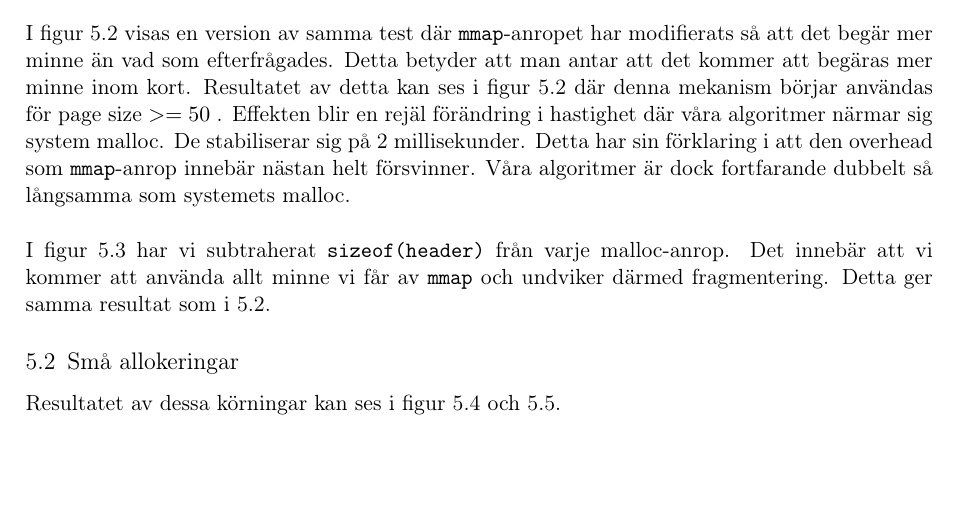
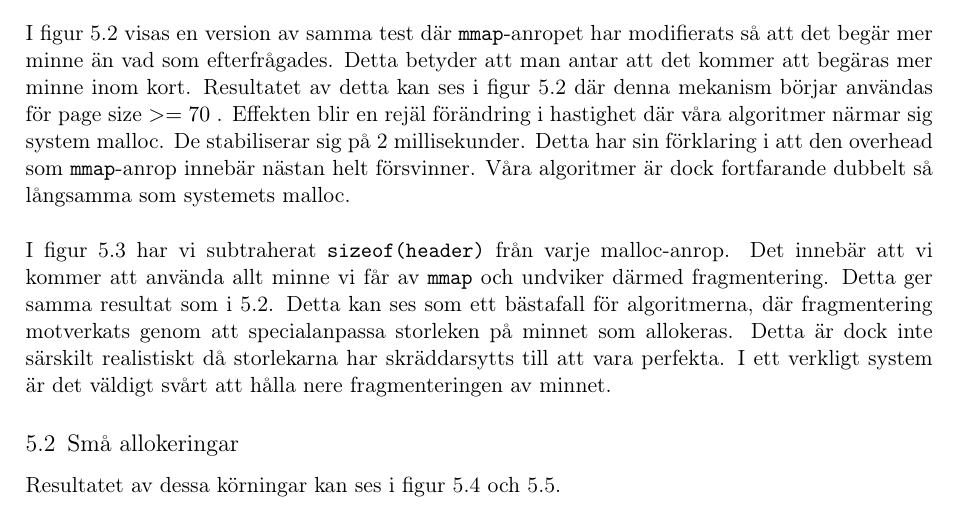
Before and after one commit to MGM-KTH/malloc, a LaTeX document (report/lab3.tex): part of page 4 of 8, cut so that both start at the same text, the shorter picture padded with empty space. Compiled offline with pdfLaTeX.

Commit message:
reworked text

```diff
--- a/report/lab3.tex
+++ b/report/lab3.tex
@@ -282,7 +282,7 @@ i samtliga algoritmer.\\
 I figur 5.2 visas en version av samma test där |mmap|-anropet har modifierats
 så att det begär mer minne än vad som efterfrågades. Detta betyder att man
 antar att det kommer att begäras mer minne inom kort. Resultatet av detta kan
-ses i figur 5.2 där denna mekanism börjar användas för page size $>= 50$ .
+ses i figur 5.2 där denna mekanism börjar användas för page size $>= 70$ .
 Effekten blir en rejäl förändring i hastighet där våra algoritmer närmar sig
 system malloc. De stabiliserar sig på 2 millisekunder. Detta har sin förklaring
 i att den overhead som |mmap|-anrop innebär nästan helt försvinner.
@@ -291,6 +291,11 @@ Våra algoritmer är dock fortfarande dubbelt så långsamma som systemets mallo
 I figur 5.3 har vi subtraherat |sizeof(header)| från varje malloc-anrop.
 Det innebär att vi kommer att använda allt minne vi får av |mmap| och undviker
 därmed fragmentering. Detta ger samma resultat som i 5.2.
+Detta kan ses som ett bästafall för algoritmerna, där fragmentering motverkats
+genom att specialanpassa storleken på minnet som allokeras. Detta är dock inte
+särskilt realistiskt då storlekarna har skräddarsytts till att vara perfekta.
+I ett verkligt system är det väldigt svårt att hålla nere fragmenteringen
+av minnet.
 
 
 \subsection{Små allokeringar}
```
Also changed, not shown: report/lab3.tex (1 more changed lines).
